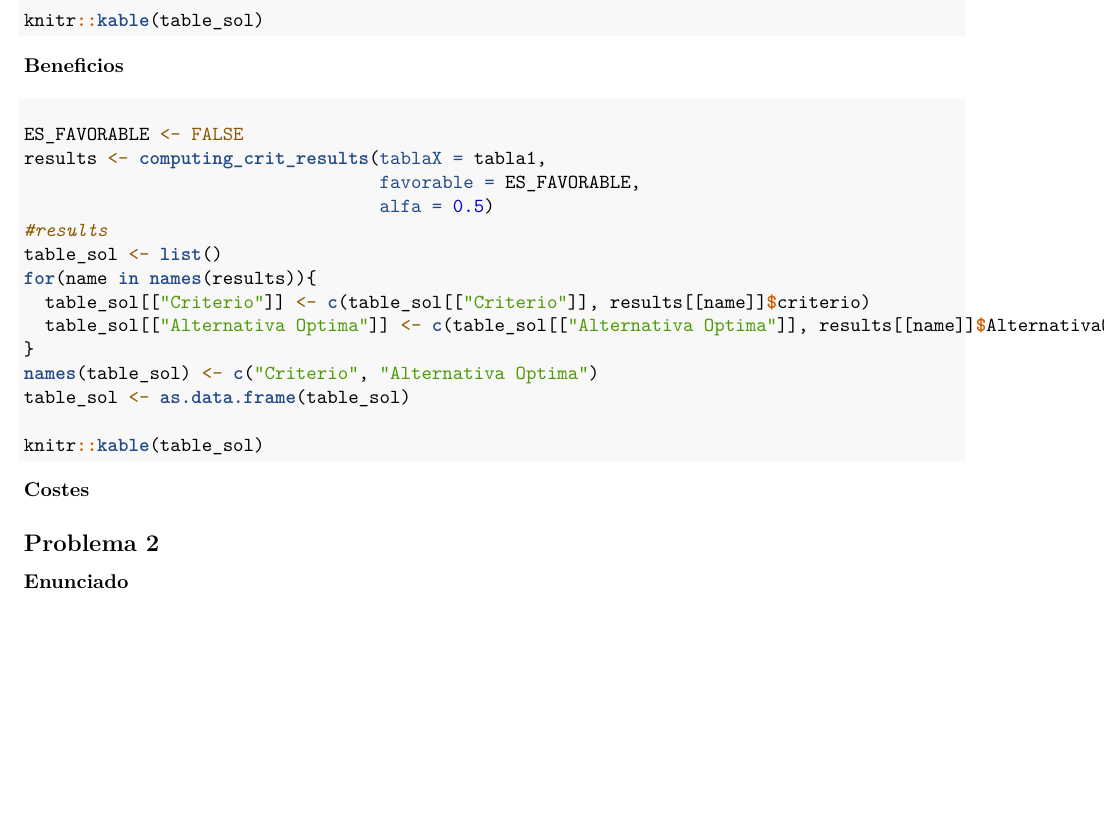
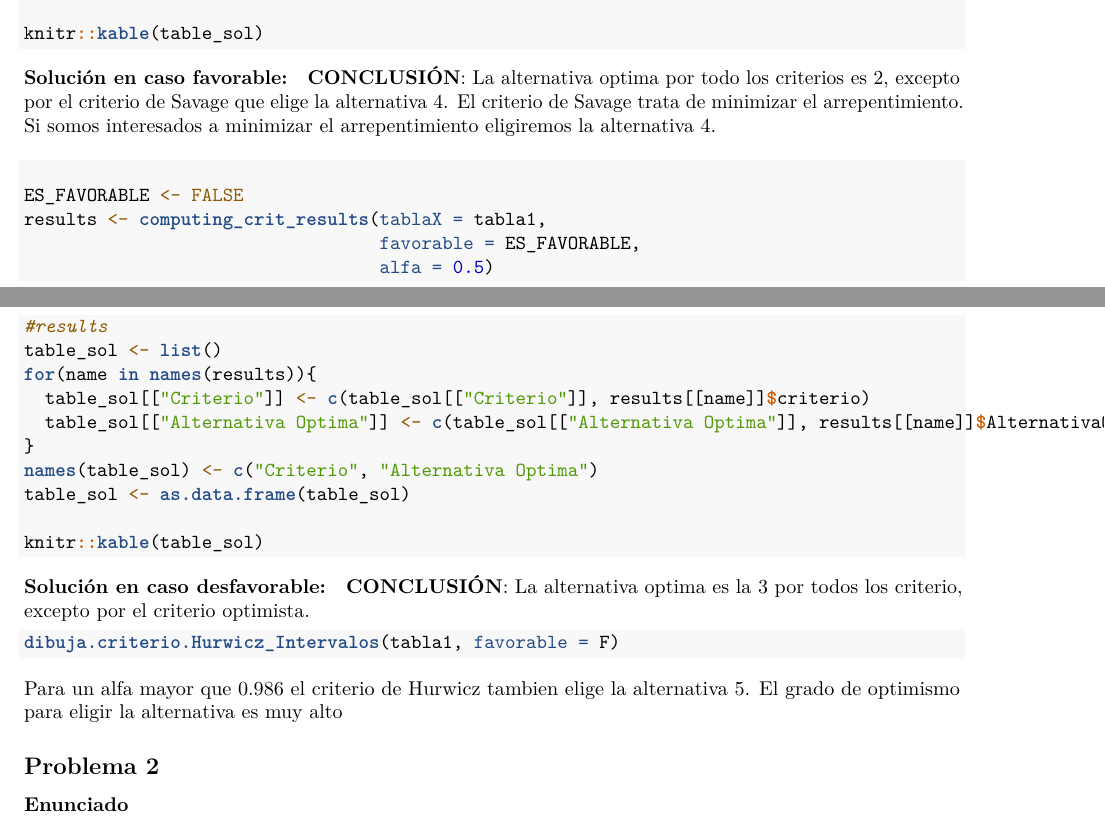
Before and after one commit to marcogalliani/trabajo01indtd2023, an R Markdown document (soluciones/soluciones_marco.Rmd): part of page 2 of 3 before the commit and two parts of pages 1 and 2 of 3 after it, the two joined at a grey line, cut so that both start at the same text, the shorter picture padded with empty space. Rendered offline with R 4.5, knitr and Pandoc, then LaTeX, with nearby package versions; the code is not run, so its results and figures are left out.

Commit message:
final touch

````diff
--- a/soluciones/soluciones_marco.Rmd
+++ b/soluciones/soluciones_marco.Rmd
@@ -40,9 +40,9 @@ computing_crit_results <- function(tablaX, favorable, alfa){
 }
 ```
 
-#### Beneficios
+#### Solución en caso favorable:
 
-```{r echo=TRUE}
+```{r}
 ES_FAVORABLE <- TRUE
 results <- computing_crit_results(tablaX = tabla1,
                                   favorable = ES_FAVORABLE,
@@ -58,7 +58,9 @@ table_sol <- as.data.frame(table_sol)
 
 knitr::kable(table_sol)
 ```
-#### Costes
+**CONCLUSIÓN**: La alternativa optima por todo los criterios es 2, excepto por el criterio de Savage que elige la alternativa 4. El criterio de Savage trata de minimizar el arrepentimiento. Si somos interesados a minimizar el arrepentimiento eligiremos la alternativa 4.
+
+#### Solución en caso desfavorable:
 ```{r}
 ES_FAVORABLE <- FALSE
 results <- computing_crit_results(tablaX = tabla1,
@@ -75,7 +77,11 @@ table_sol <- as.data.frame(table_sol)
 
 knitr::kable(table_sol)
 ```
-
+**CONCLUSIÓN**: La alternativa optima es la 3 por todos los criterio, excepto por el criterio optimista.
+```{r}
+dibuja.criterio.Hurwicz_Intervalos(tabla1, favorable = F)
+```
+Para un alfa mayor que $0.986$ el criterio de Hurwicz tambien elige la alternativa 5. El grado de optimismo para eligir la alternativa es muy alto
 
 ## Problema 2
 ### Enunciado
````
Also changed, not shown: soluciones/soluciones_marco.pdf, soluciones/soluciones_marco.Rmd (4 more changed lines).
